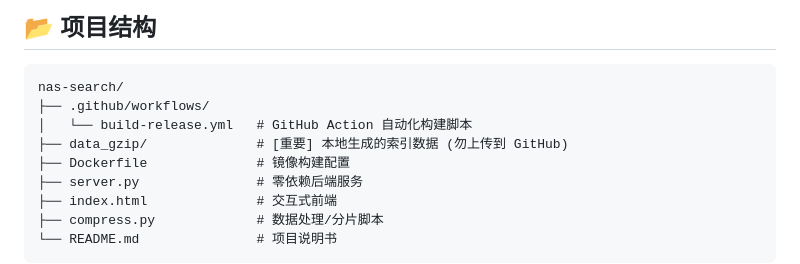
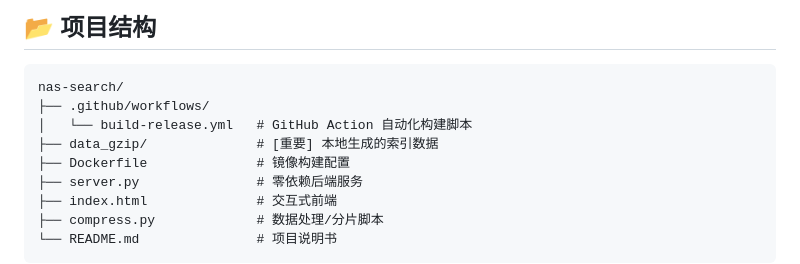
Before and after one commit to Haoqi7/nas-search, a Markdown page: README.md, the part around the change. GitHub-like rendering.

```diff
--- a/README.md
+++ b/README.md
@@ -25,7 +25,7 @@
 nas-search/
 ├── .github/workflows/
 │   └── build-release.yml   # GitHub Action 自动化构建脚本
-├── data_gzip/              # [重要] 本地生成的索引数据 (勿上传到 GitHub)
+├── data_gzip/              # [重要] 本地生成的索引数据
 ├── Dockerfile              # 镜像构建配置
 ├── server.py               # 零依赖后端服务
 ├── index.html              # 交互式前端
```
